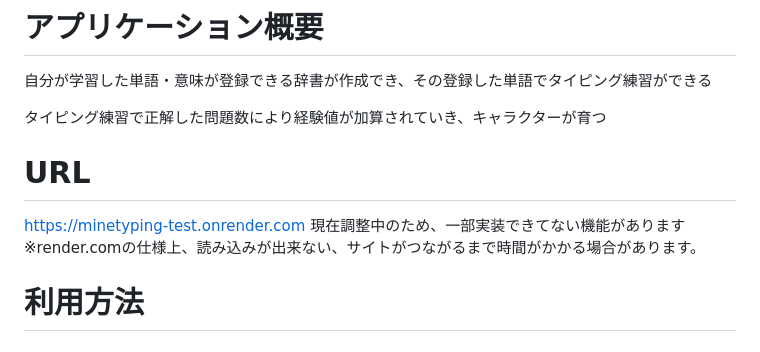
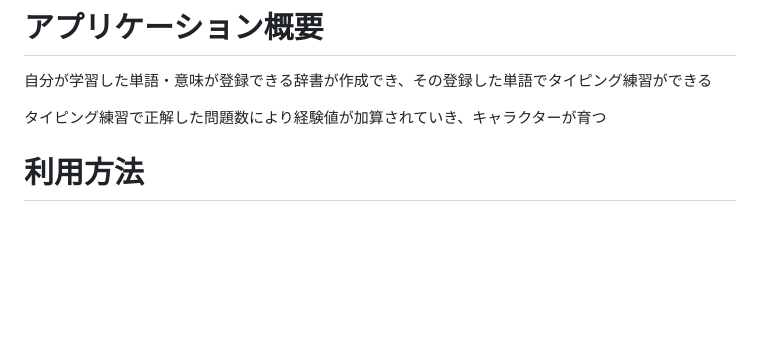
Before and after one commit to HACHI3232/test_app, a Markdown page: README.md, the part around the change. Rendered like a GitHub page; blank space fills up the shorter version.

```diff
--- a/README.md
+++ b/README.md
@@ -9,11 +9,6 @@
 
 タイピング練習で正解した問題数により経験値が加算されていき、キャラクターが育つ
 
-# URL
-
-https://minetyping-test.onrender.com
-現在調整中のため、一部実装できてない機能があります
-※render.comの仕様上、読み込みが出来ない、サイトがつながるまで時間がかかる場合があります。
 
 
 #  利用方法
```
